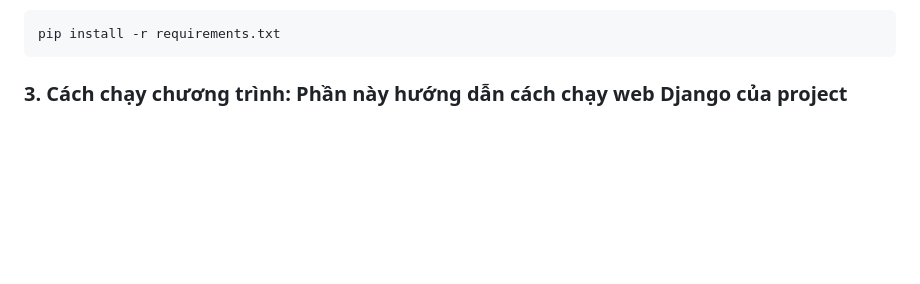
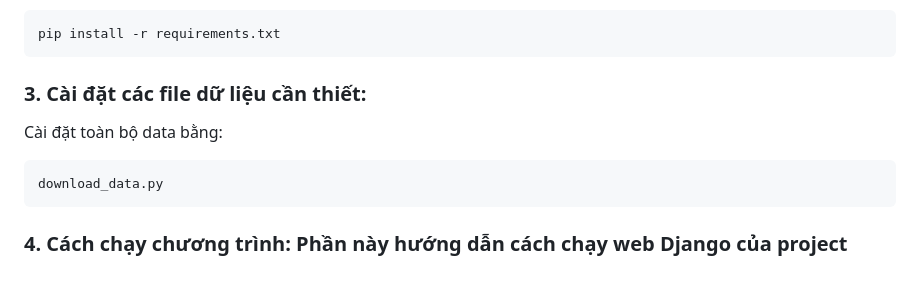
Before and after one commit to duynguyen260406-source/Python-Project, a Markdown page: README.md, the part around the change. GitHub-like rendering; blank space fills up the shorter version.

Commit message:
Update README with data installation instructions
Added instructions for data file installation and updated the section headers.

````diff
--- a/README.md
+++ b/README.md
@@ -102,4 +102,10 @@ Cài đặt toàn bộ thư viện bằng:
 ```bash
 pip install -r requirements.txt
 ```
-### 3. Cách chạy chương trình: Phần này hướng dẫn cách chạy web Django của project
+### 3. Cài đặt các file dữ liệu cần thiết:
+Cài đặt toàn bộ data bằng:
+
+```bash
+download_data.py
+```
+### 4. Cách chạy chương trình: Phần này hướng dẫn cách chạy web Django của project
````
